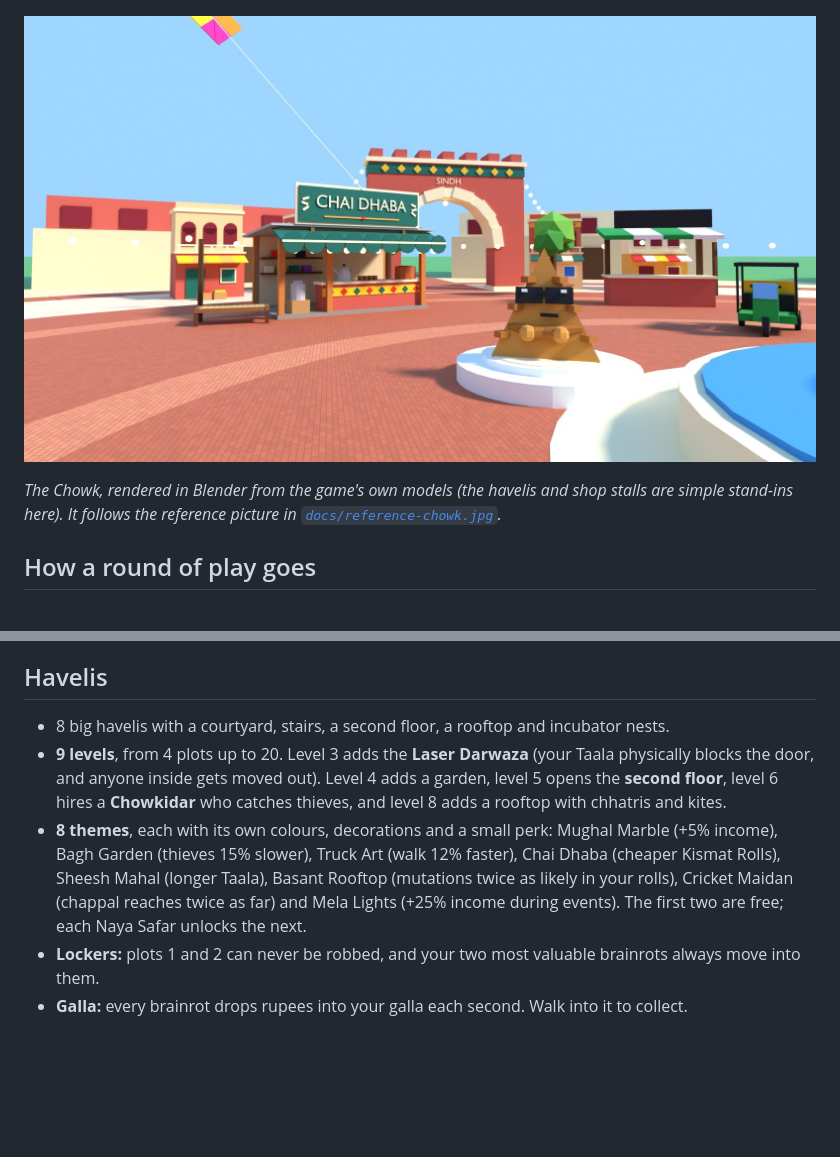
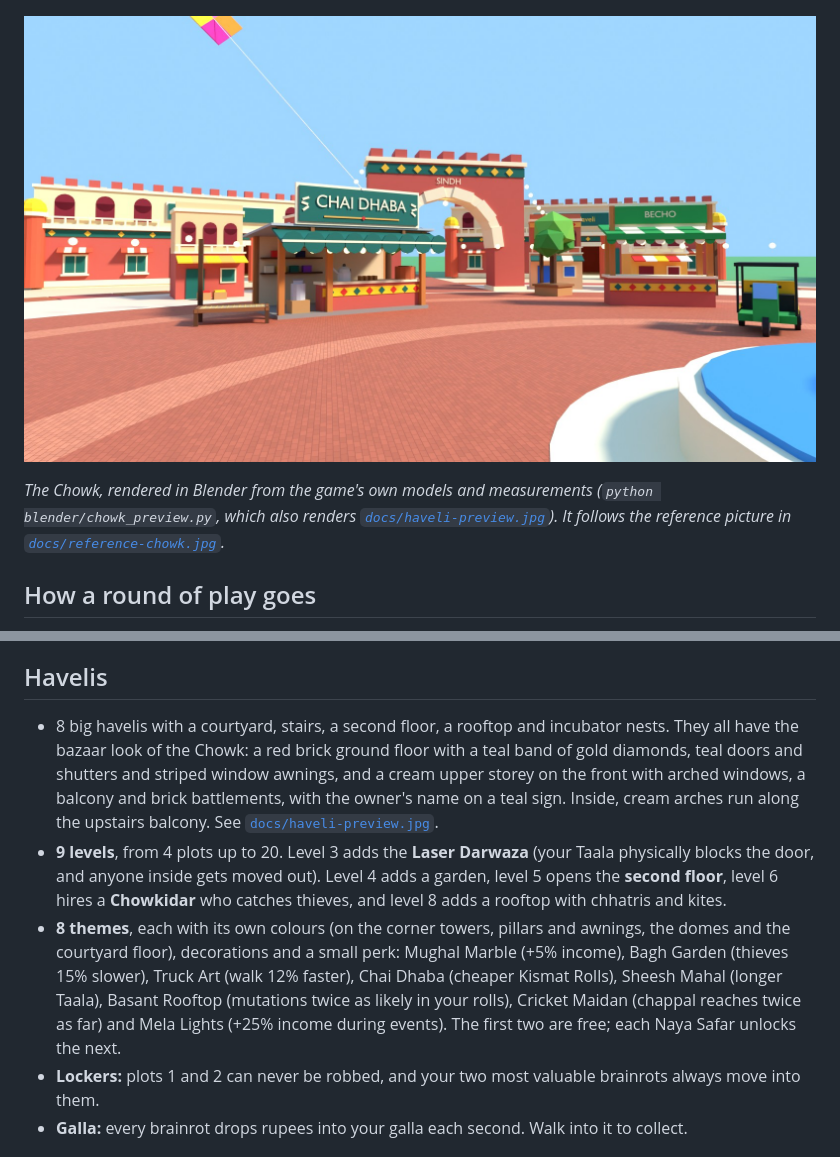
Before and after one commit to Abdullah-0515/Chai-Chaos, a Markdown page: README.md, 2 parts joined by grey strips. Rendered like a GitHub page; pictures changed too: docs/chowk-preview.jpg; blank space fills up the shorter version.

```diff
--- a/README.md
+++ b/README.md
@@ -10,7 +10,7 @@ The original design is in [docs/game-design.md](docs/game-design.md). All 36 ori
 
 ![The Chowk, where the game starts](docs/chowk-preview.jpg)
 
-*The Chowk, rendered in Blender from the game's own models (the havelis and shop stalls are simple stand-ins here). It follows the reference picture in [`docs/reference-chowk.jpg`](docs/reference-chowk.jpg).*
+*The Chowk, rendered in Blender from the game's own models and measurements (`python blender/chowk_preview.py`, which also renders [`docs/haveli-preview.jpg`](docs/haveli-preview.jpg)). It follows the reference picture in [`docs/reference-chowk.jpg`](docs/reference-chowk.jpg).*
 
 ## How a round of play goes
 
@@ -167,9 +167,9 @@ Every zone hides treasure chests. Buried ones (under a red X) need a **Belcha**;
 
 ## Havelis
 
-- 8 big havelis with a courtyard, stairs, a second floor, a rooftop and incubator nests.
+- 8 big havelis with a courtyard, stairs, a second floor, a rooftop and incubator nests. They all have the bazaar look of the Chowk: a red brick ground floor with a teal band of gold diamonds, teal doors and shutters and striped window awnings, and a cream upper storey on the front with arched windows, a balcony and brick battlements, with the owner's name on a teal sign. Inside, cream arches run along the upstairs balcony. See [`docs/haveli-preview.jpg`](docs/haveli-preview.jpg).
 - **9 levels**, from 4 plots up to 20. Level 3 adds the **Laser Darwaza** (your Taala physically blocks the door, and anyone inside gets moved out). Level 4 adds a garden, level 5 opens the **second floor**, level 6 hires a **Chowkidar** who catches thieves, and level 8 adds a rooftop with chhatris and kites.
-- **8 themes**, each with its own colours, decorations and a small perk: Mughal Marble (+5% income), Bagh Garden (thieves 15% slower), Truck Art (walk 12% faster), Chai Dhaba (cheaper Kismat Rolls), Sheesh Mahal (longer Taala), Basant Rooftop (mutations twice as likely in your rolls), Cricket Maidan (chappal reaches twice as far) and Mela Lights (+25% income during events). The first two are free; each Naya Safar unlocks the next.
+- **8 themes**, each with its own colours (on the corner towers, pillars and awnings, the domes and the courtyard floor), decorations and a small perk: Mughal Marble (+5% income), Bagh Garden (thieves 15% slower), Truck Art (walk 12% faster), Chai Dhaba (cheaper Kismat Rolls), Sheesh Mahal (longer Taala), Basant Rooftop (mutations twice as likely in your rolls), Cricket Maidan (chappal reaches twice as far) and Mela Lights (+25% income during events). The first two are free; each Naya Safar unlocks the next.
 - **Lockers:** plots 1 and 2 can never be robbed, and your two most valuable brainrots always move into them.
 - **Galla:** every brainrot drops rupees into your galla each second. Walk into it to collect.
 
```
Also changed, not shown: other parts of README.md (+5 -5 lines), docs/game-design.md (+2 -2 lines), assets/props/palette.png, docs/haveli-preview.jpg (added), 11 other files.
